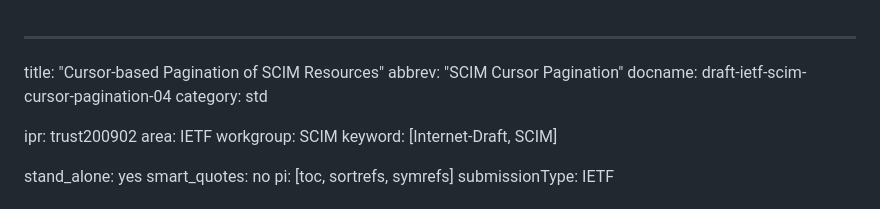
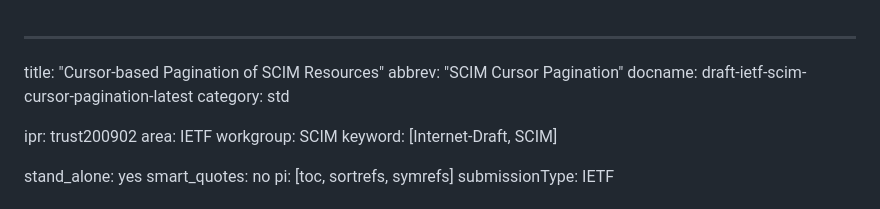
Before and after one commit to ietf-scim-wg/draft-ietf-scim-cursor-pagination, a Markdown page: draft-ietf-scim-cursor-pagination-04.md, the part around the change. GitHub-like rendering.

Commit message:
rename for build tool

```diff
--- a/draft-ietf-scim-cursor-pagination-04.md
+++ b/draft-ietf-scim-cursor-pagination-04.md
@@ -1,7 +1,7 @@
 ---
 title: "Cursor-based Pagination of SCIM Resources"
 abbrev: "SCIM Cursor Pagination"
-docname: draft-ietf-scim-cursor-pagination-04
+docname: draft-ietf-scim-cursor-pagination-latest
 category: std
 
 ipr: trust200902
```
